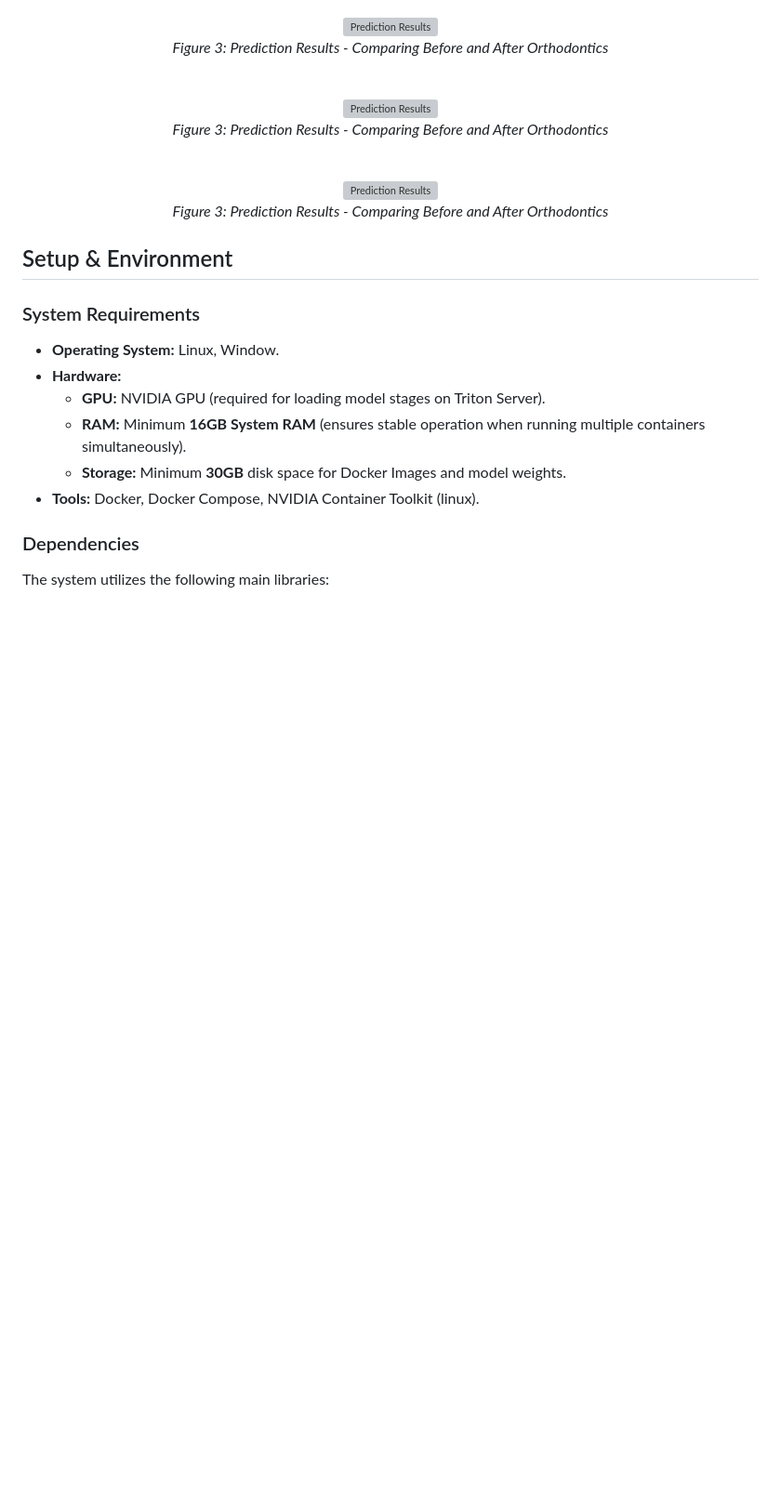
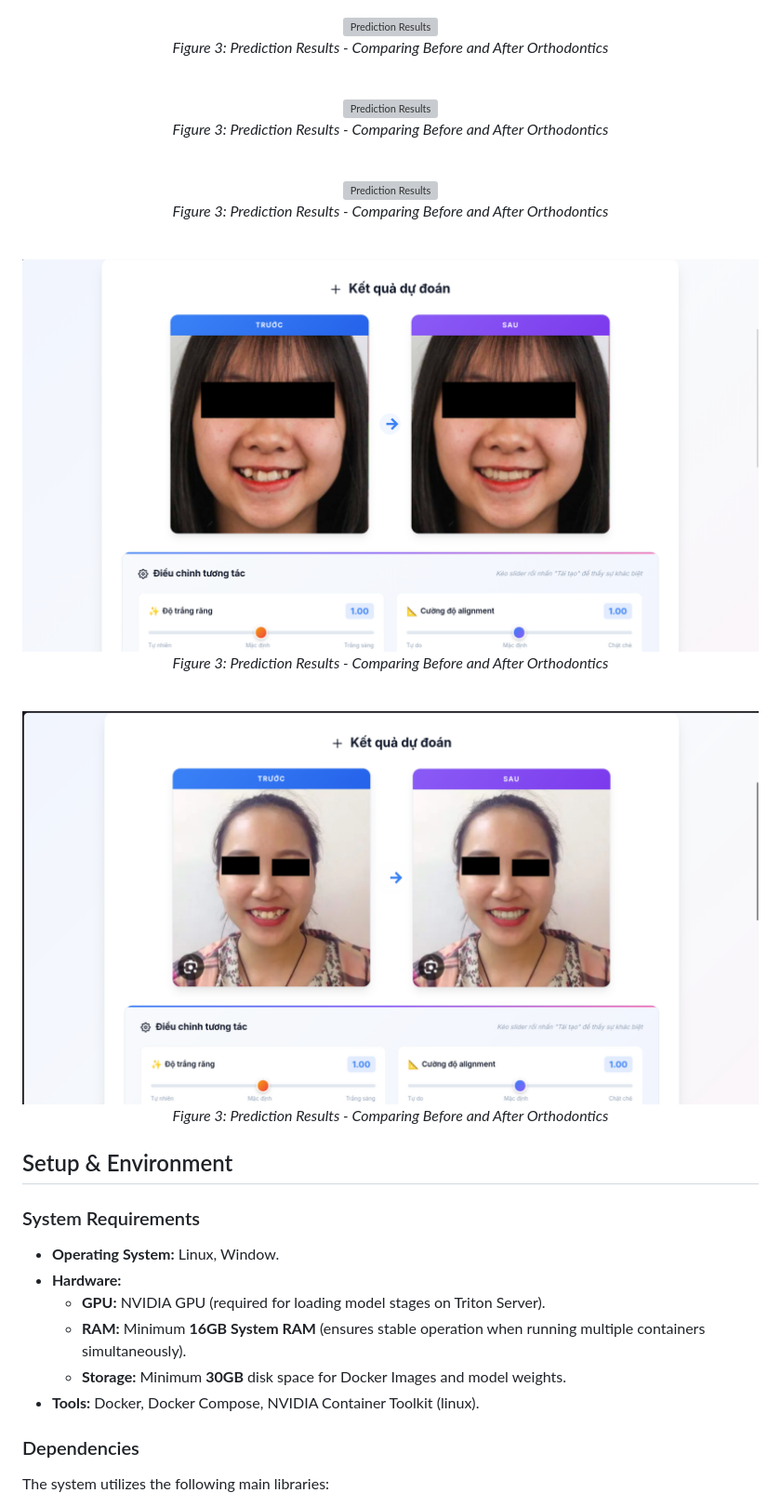
Before and after one commit to mhoang2004/orthodontics, a Markdown page: README.md, the part around the change. Shown: that part at 93% size. GitHub-like rendering; pictures changed too: docs/images/result4.png (added), docs/images/result5.png (added); blank space fills up the shorter version; grey boxes are pictures that could not be loaded.

Commit message:
FIX: add more results

```diff
--- a/README.md
+++ b/README.md
@@ -49,6 +49,12 @@ The following images demonstrate the system's interface and workflow:
     <br>
   <img src="./docs/images/result3.png" width="800" alt="Prediction Results">
   <p><i>Figure 3: Prediction Results - Comparing Before and After Orthodontics</i></p>
+      <br>
+  <img src="./docs/images/result4.png" width="800" alt="Prediction Results">
+  <p><i>Figure 3: Prediction Results - Comparing Before and After Orthodontics</i></p>
+      <br>
+  <img src="./docs/images/result5.png" width="800" alt="Prediction Results">
+  <p><i>Figure 3: Prediction Results - Comparing Before and After Orthodontics</i></p>
 </div>
 
 ## Setup & Environment
```
Also changed, not shown: Data/case1.jpg, Data/case13.png, Data/case2.png (deleted).
